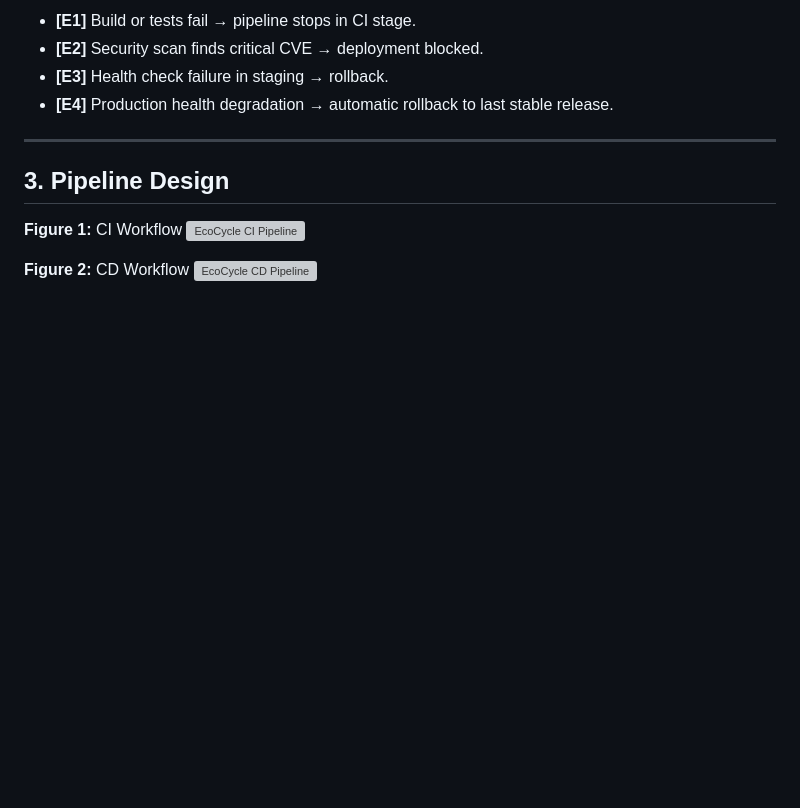
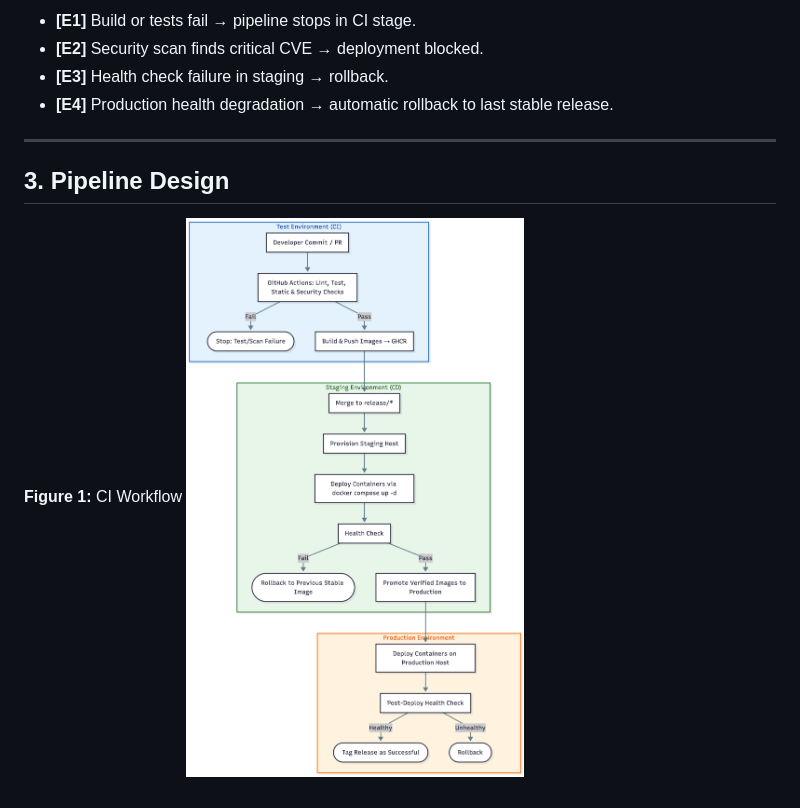
Before and after one commit to Yuvraj-SB/ecocycle, a Markdown page: README.md, the part around the change. Rendered like a GitHub page; pictures changed too: assets/flow.png (added); blank space fills up the shorter version; grey boxes are pictures that could not be loaded.

Commit message:
added flow diagrams.

```diff
--- a/README.md
+++ b/README.md
@@ -66,7 +66,4 @@ Our solution is that we will design and implement an automated CI/CD pipeline th
 ## 3. Pipeline Design
 
 **Figure 1:** CI Workflow
-![EcoCycle CI Pipeline](assets/ci-flow.png)
-
-**Figure 2:** CD Workflow
-![EcoCycle CD Pipeline](assets/cd-flow.png)
+![EcoCycle CI Pipeline](assets/flow.png)
```
